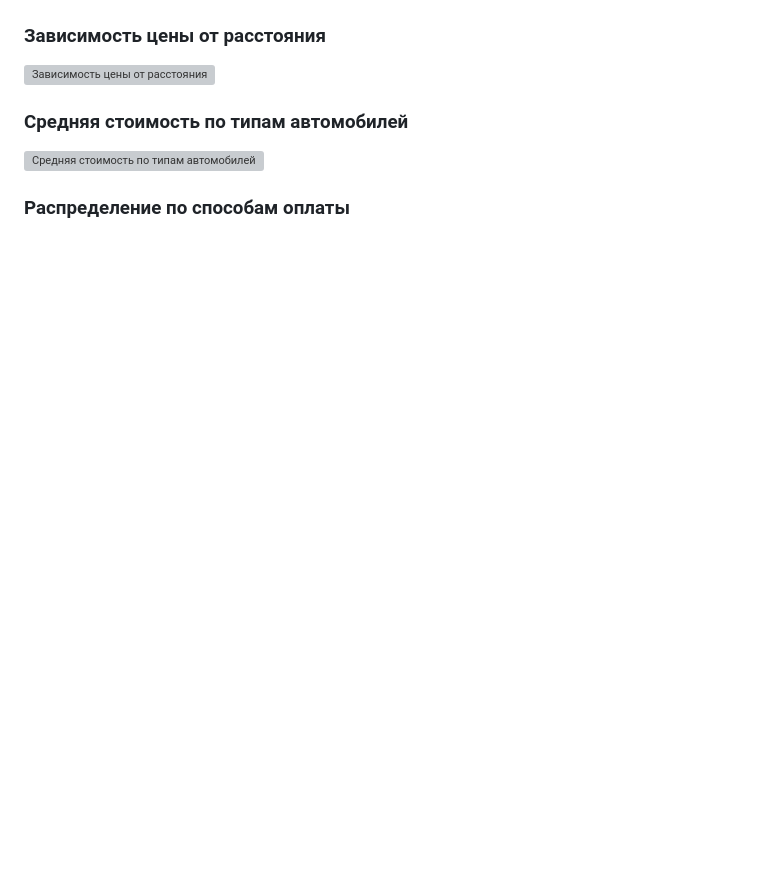
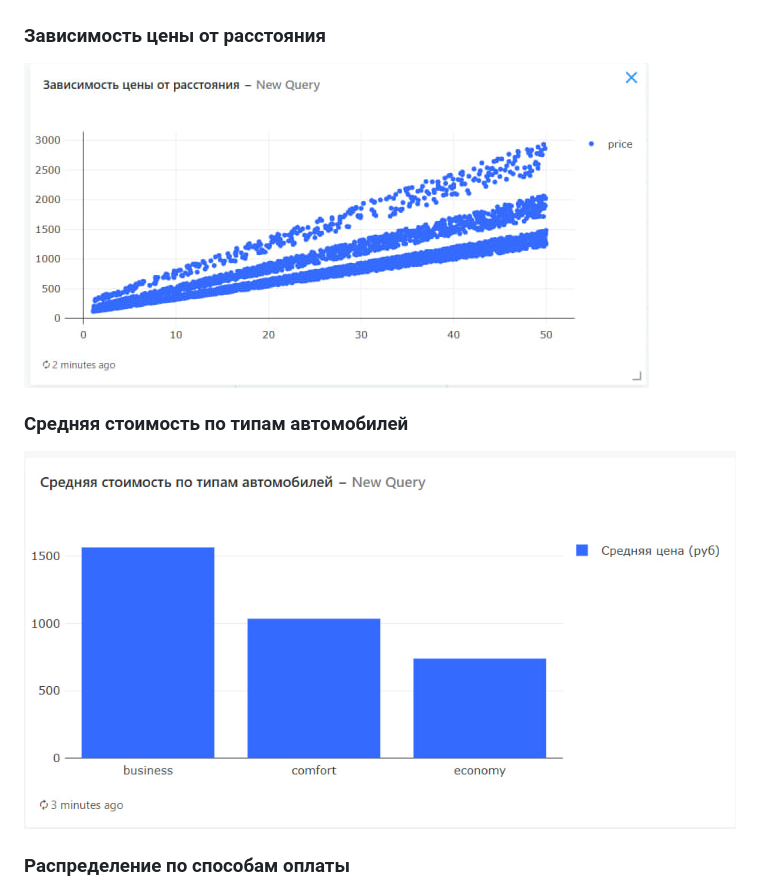
Before and after one commit to wiccdt/E2E-system, a Markdown page: README.md, the part around one of its changes. Rendered like a GitHub page; blank space fills up the shorter version; grey boxes are pictures that could not be loaded.

```diff
--- a/README.md
+++ b/README.md
@@ -191,9 +191,9 @@ ORDER BY trips_count DESC;
 ![Общий вид дашборда](https://github.com/wiccdt/E2E-system/blob/main/source/screenshots/dashboard.png)
 
 ### Зависимость цены от расстояния
-![Зависимость цены от расстояния](../screenshots/img_1.png)
+![Зависимость цены от расстояния](https://github.com/wiccdt/E2E-system/blob/main/source/screenshots/img_1.png)
 
 ### Средняя стоимость по типам автомобилей
-![Средняя стоимость по типам автомобилей](../screenshots/img_2.png)
+![Средняя стоимость по типам автомобилей](https://github.com/wiccdt/E2E-system/blob/main/source/screenshots/img_2.png)
 
 ### Распределение по способам оплаты
```
Also changed, not shown: other parts of README.md (+2 -2 lines).
